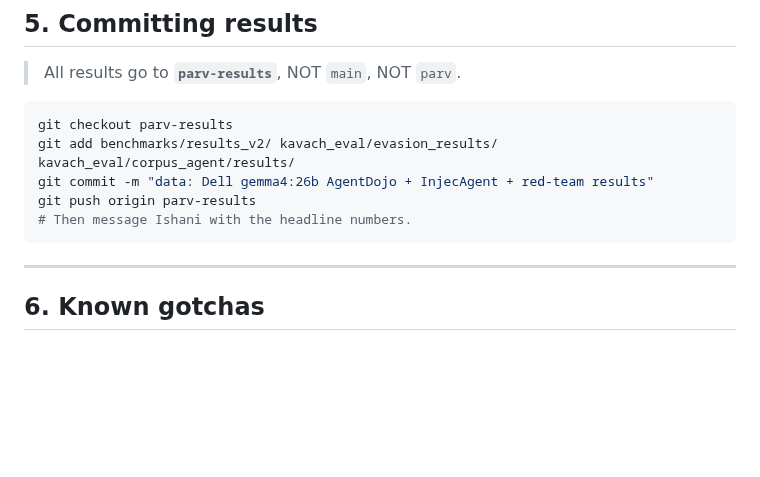
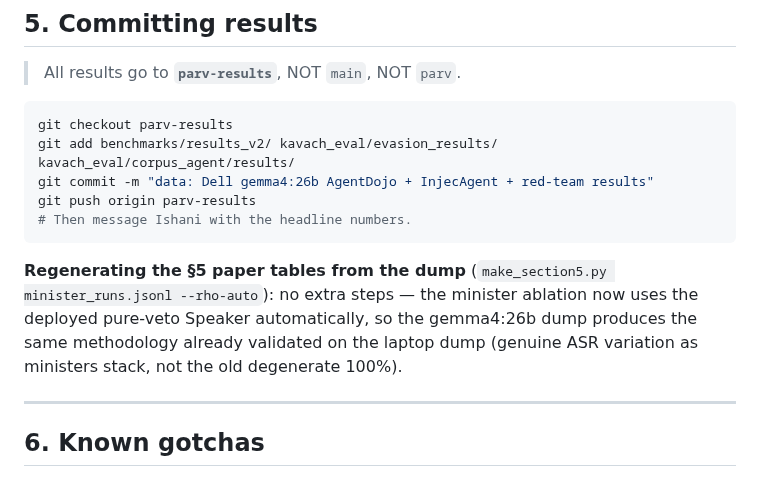
Before and after one commit to Ishani018/Kavach, a Markdown page: docs/DELL_RUNBOOK_V2.md, the part around the change. Rendered like a GitHub page; blank space fills up the shorter version.

Commit message:
docs: note ablation now uses deployed pure-veto Speaker in Dell runbook

````diff
--- a/docs/DELL_RUNBOOK_V2.md
+++ b/docs/DELL_RUNBOOK_V2.md
@@ -189,6 +189,8 @@ git push origin parv-results
 # Then message Ishani with the headline numbers.
 ```
 
+**Regenerating the §5 paper tables from the dump** (`make_section5.py minister_runs.jsonl --rho-auto`): no extra steps — the minister ablation now uses the deployed pure-veto Speaker automatically, so the gemma4:26b dump produces the same methodology already validated on the laptop dump (genuine ASR variation as ministers stack, not the old degenerate 100%).
+
 ---
 
 ## 6. Known gotchas
````
